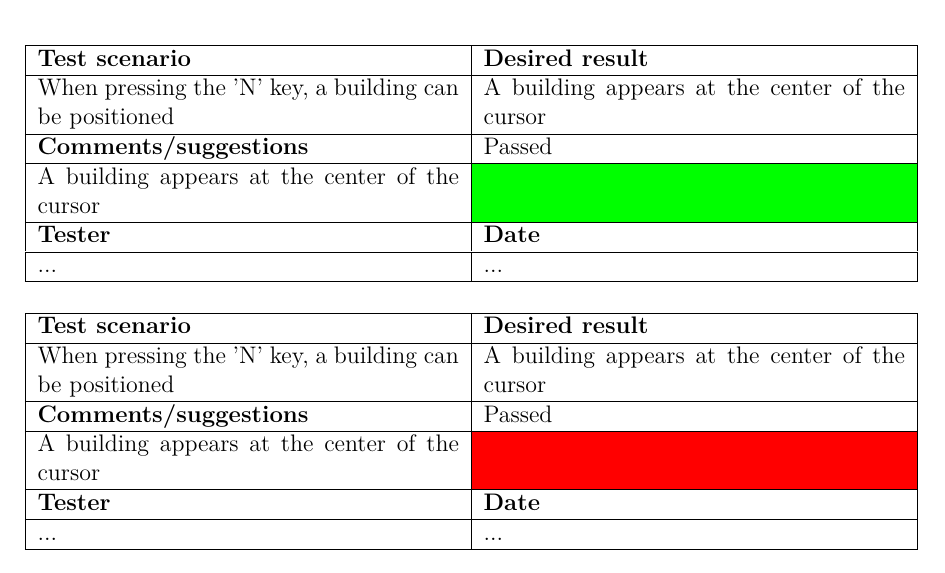
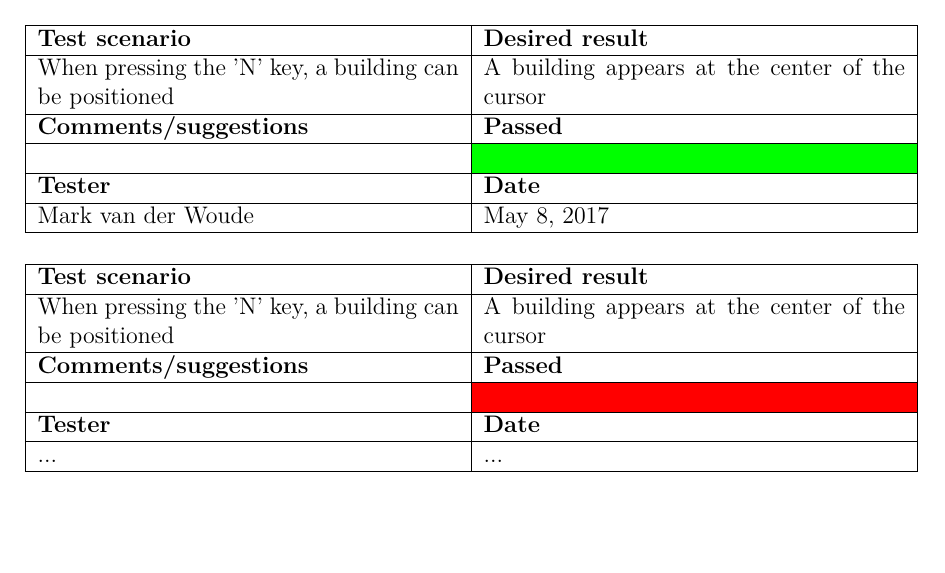
Before and after one commit to Rboin/ConstructAndDestroy, a LaTeX document (docs/test_document/test_document.tex, which reads docs/test_document/chapters/functionalities/placing-buildings.tex): part of page 4 of 6, cut so that both start at the same text. Compiled offline with pdfLaTeX.

Commit message:
First test

```diff
--- a/docs/test_document/chapters/functionalities/placing-buildings.tex
+++ b/docs/test_document/chapters/functionalities/placing-buildings.tex
@@ -7,12 +7,13 @@
 When pressing the 'N' key, a building can be positioned &
 A building appears at the center of the cursor
 \\\hline
-\textbf{Comments/suggestions} & Passed
+\textbf{Comments/suggestions} & \textbf{Passed}
 \\\hline
-A building appears at the center of the cursor & \cellcolor{green}                         \\ \hline
+ & \cellcolor{green}
+\\\hline
 \textbf{Tester} & \textbf{Date}
 \\\hline
-... & ...
+Mark van der Woude & May 8, 2017
 \\\hline
 \end{tabularx}
 
@@ -23,9 +24,9 @@ A building appears at the center of the cursor & \cellcolor{green}
 When pressing the 'N' key, a building can be positioned &
 A building appears at the center of the cursor
 \\\hline
-\textbf{Comments/suggestions} & Passed
+\textbf{Comments/suggestions} & \textbf{Passed}
 \\\hline
-A building appears at the center of the cursor & \cellcolor{red}                         \\ \hline
+& \cellcolor{red}                         \\ \hline
 \textbf{Tester} & \textbf{Date}
 \\\hline
 ... & ...
```
